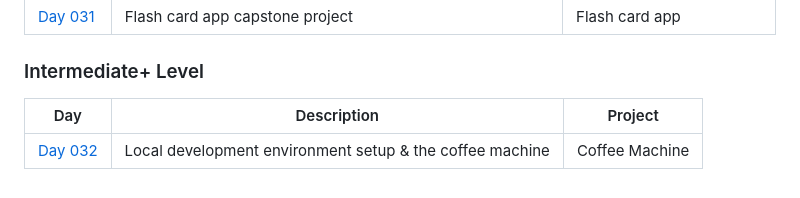
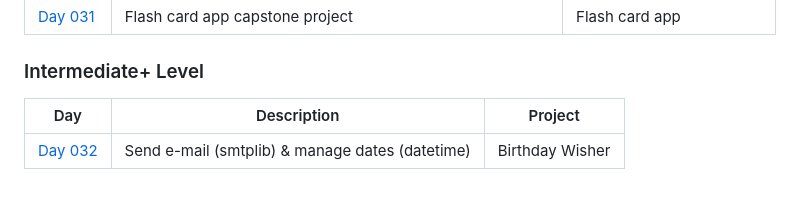
Before and after one commit to mfsuzigan/100_days_of_code_python, a Markdown page: readme.md, the part around the change. GitHub-like rendering.

Commit message:
D32: readme update

```diff
--- a/readme.md
+++ b/readme.md
@@ -52,6 +52,6 @@ ___
 
 ### Intermediate+ Level
 
-| Day                | Description                                              | Project        |
-|--------------------|----------------------------------------------------------|----------------|
-| [Day 032](/day032) | Local development environment setup & the coffee machine | Coffee Machine |
+| Day                | Description                                     | Project         |
+|--------------------|-------------------------------------------------|-----------------|
+| [Day 032](/day032) | Send e-mail (smtplib) & manage dates (datetime) | Birthday Wisher |
```
